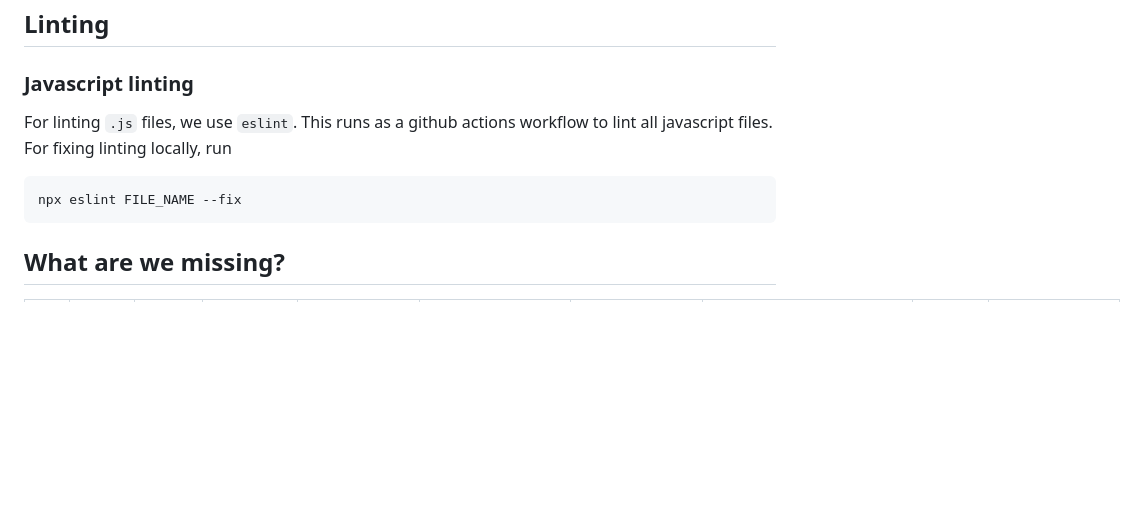
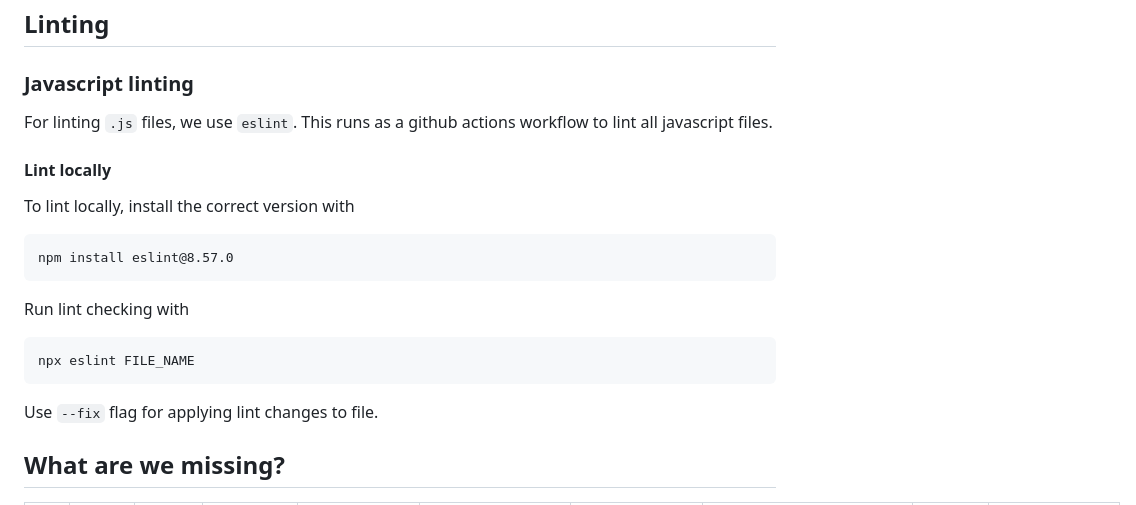
Before and after one commit to group-o-minitwit-2024/MiniTwit, a Markdown page: README.md, the part around the change. GitHub-like rendering; blank space fills up the shorter version.

Commit message:
Updated with more thorough eslint instructions

````diff
--- a/README.md
+++ b/README.md
@@ -5,10 +5,19 @@ Hello Mom 👋
 
 ## Linting
 ### Javascript linting
-For linting `.js` files, we use `eslint`. This runs as a github actions workflow to lint all javascript files. For fixing linting locally, run
+For linting `.js` files, we use `eslint`. This runs as a github actions workflow to lint all javascript files.
+
+#### Lint locally
+To lint locally, install the correct version with
 ```
-npx eslint FILE_NAME --fix
+npm install eslint@8.57.0
 ```
+
+Run lint checking with
+```
+npx eslint FILE_NAME
+```
+Use `--fix` flag for applying lint changes to file.
 
 ## What are we missing?
 | # | Date | Time | Lecturer | Preparation | Topic | Exercises | Project Work | Done? | Notes |
````
